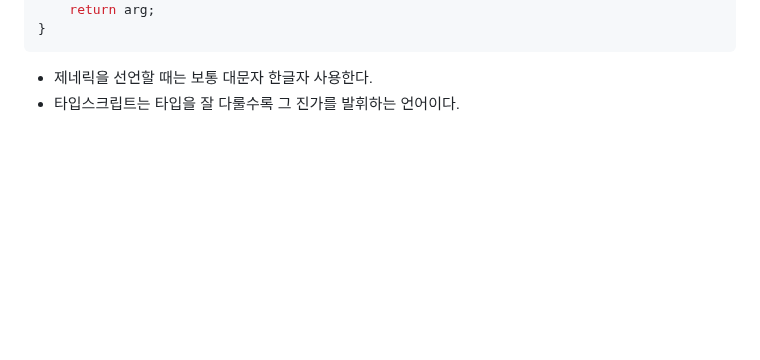
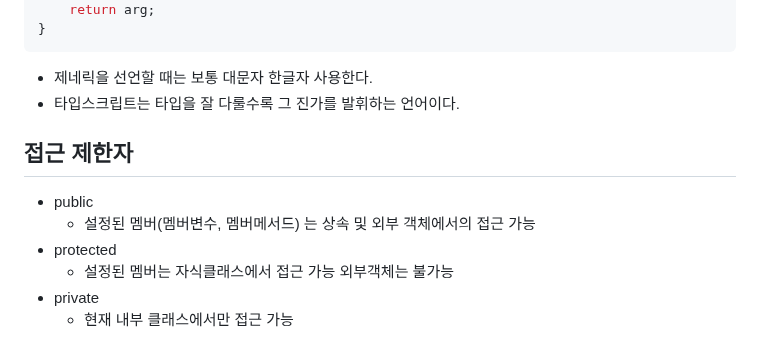
Before and after one commit to o3ojunseok/Learn, a Markdown page: TypeScript/TypeScript.md, the part around the change. Rendered like a GitHub page; blank space fills up the shorter version.

Commit message:
접근제한자

```diff
--- a/TypeScript/TypeScript.md
+++ b/TypeScript/TypeScript.md
@@ -169,3 +169,11 @@ function identitiy<T>(arg: T): T {
 
 - 제네릭을 선언할 때는 보통 대문자 한글자 사용한다.
 - 타입스크립트는 타입을 잘 다룰수록 그 진가를 발휘하는 언어이다.
+
+## 접근 제한자
+- public
+    - 설정된 멤버(멤버변수, 멤버메서드) 는 상속 및 외부 객체에서의 접근 가능
+- protected
+    - 설정된 멤버는 자식클래스에서 접근 가능 외부객체는 불가능
+- private
+    - 현재 내부 클래스에서만 접근 가능
```
